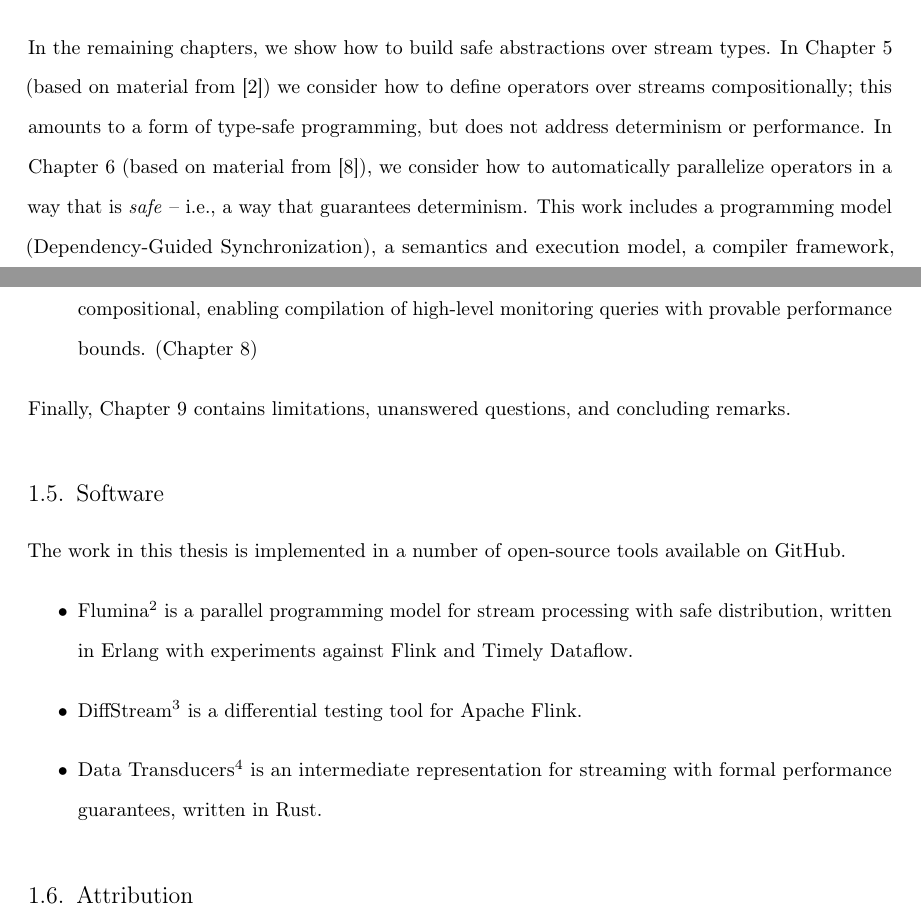
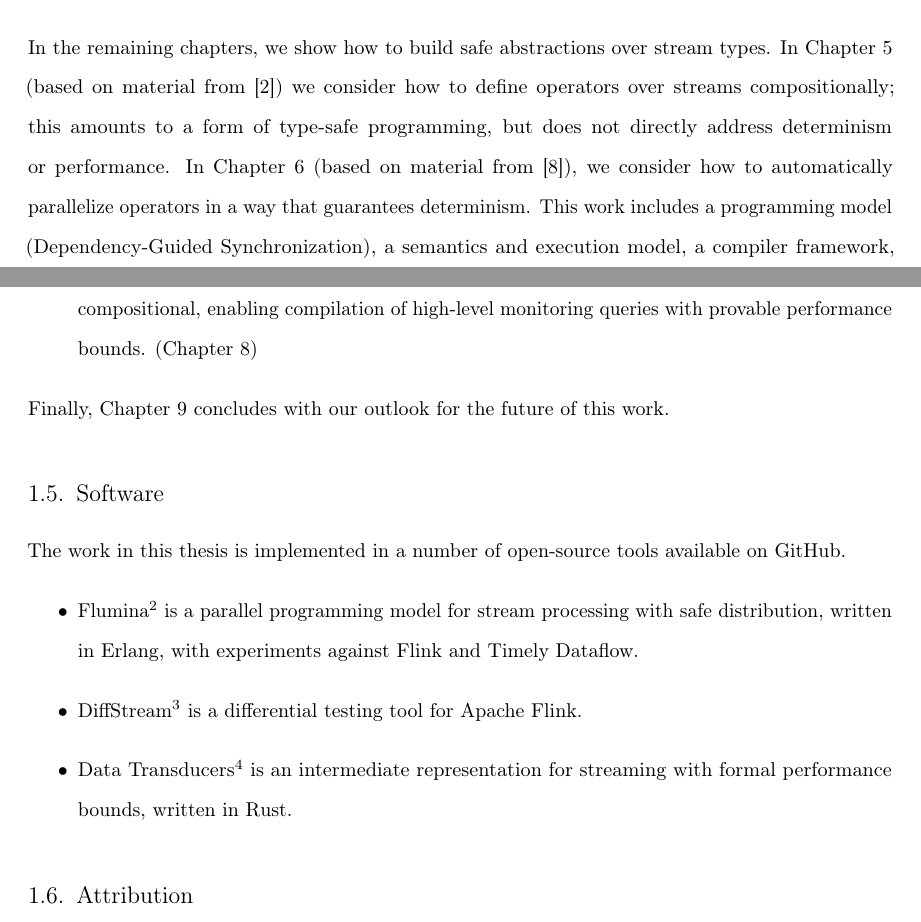
Before and after one commit to cdstanford/dissertation, a LaTeX thesis (src/dissertation.tex, which reads src/1-intro.tex): two parts of pages 16 and 19 of 232, joined at a grey line, cut so that both start at the same text. Compiled offline with pdfLaTeX.

Commit message:
intro pass

```diff
--- a/src/1-intro.tex
+++ b/src/1-intro.tex
@@ -99,8 +99,8 @@ As a prelude to the rest of the thesis, we formally define three key properties:
 We also state and prove compositionality laws for these three properties.
 
 In the remaining chapters, we show how to build safe abstractions over stream types.
-In \Cref{cha:composition} (based on material from~\citeMain{pods21}) we consider how to define operators over streams compositionally; this amounts to a form of type-safe programming, but does not address determinism or performance.
-In \Cref{cha:distribution} (based on material from~\citeMain{ppopp22}), we consider how to automatically parallelize operators in a way that is \emph{safe} -- i.e., a way that guarantees determinism. This work includes a programming model (Dependency-Guided Synchronization), a semantics and execution model, a compiler framework, and a code generator; it is implemented in Flumina, a prototype streaming system in Erlang.
+In \Cref{cha:composition} (based on material from~\citeMain{pods21}) we consider how to define operators over streams compositionally; this amounts to a form of type-safe programming, but does not directly address determinism or performance.
+In \Cref{cha:distribution} (based on material from~\citeMain{ppopp22}), we consider how to automatically parallelize operators in a way that guarantees determinism. This work includes a programming model (Dependency-Guided Synchronization), a semantics and execution model, a compiler framework, and a code generator; it is implemented in Flumina, a prototype streaming system in Erlang.
 In \Cref{cha:testing} (based on material from~\citeMain{oopsla20}), we
 consider how to test for determinism dynamically via differential testing~\cite{mckeeman1998differential}; this can be seen as a dynamic
 type-checking problem. Our core algorithm and tool, DiffStream, can also be used more generally to check equivalence assertions between streams at runtime.
@@ -224,16 +224,16 @@ monitoring queries with provable performance bounds.
 \end{itemize}
 
 Finally, \Cref{cha:discussion}
-contains limitations, unanswered questions, and concluding remarks.
+concludes with our outlook for the future of this work.
 
 \section{Software}
 
 The work in this thesis is implemented in a number of open-source tools available on GitHub.
 \begin{samepage}
 \begin{itemize}
-\item \githubref{https://github.com/angelhof/flumina}{Flumina} is a parallel programming model for stream processing with safe distribution, written in Erlang with experiments against Flink and Timely Dataflow.
+\item \githubref{https://github.com/angelhof/flumina}{Flumina} is a parallel programming model for stream processing with safe distribution, written in Erlang, with experiments against Flink and Timely Dataflow.
 \item \githubref{https://github.com/fniksic/diffstream}{DiffStream} is a differential testing tool for Apache Flink.
-\item \githubref{https://github.com/cdstanford/data-transducers}{Data Transducers} is an intermediate representation for streaming with formal performance guarantees, written in Rust.
+\item \githubref{https://github.com/cdstanford/data-transducers}{Data Transducers} is an intermediate representation for streaming with formal performance bounds, written in Rust.
 \end{itemize}
 \end{samepage}
 
```
Also changed, not shown: src/1-intro.tex (6 more changed lines).
